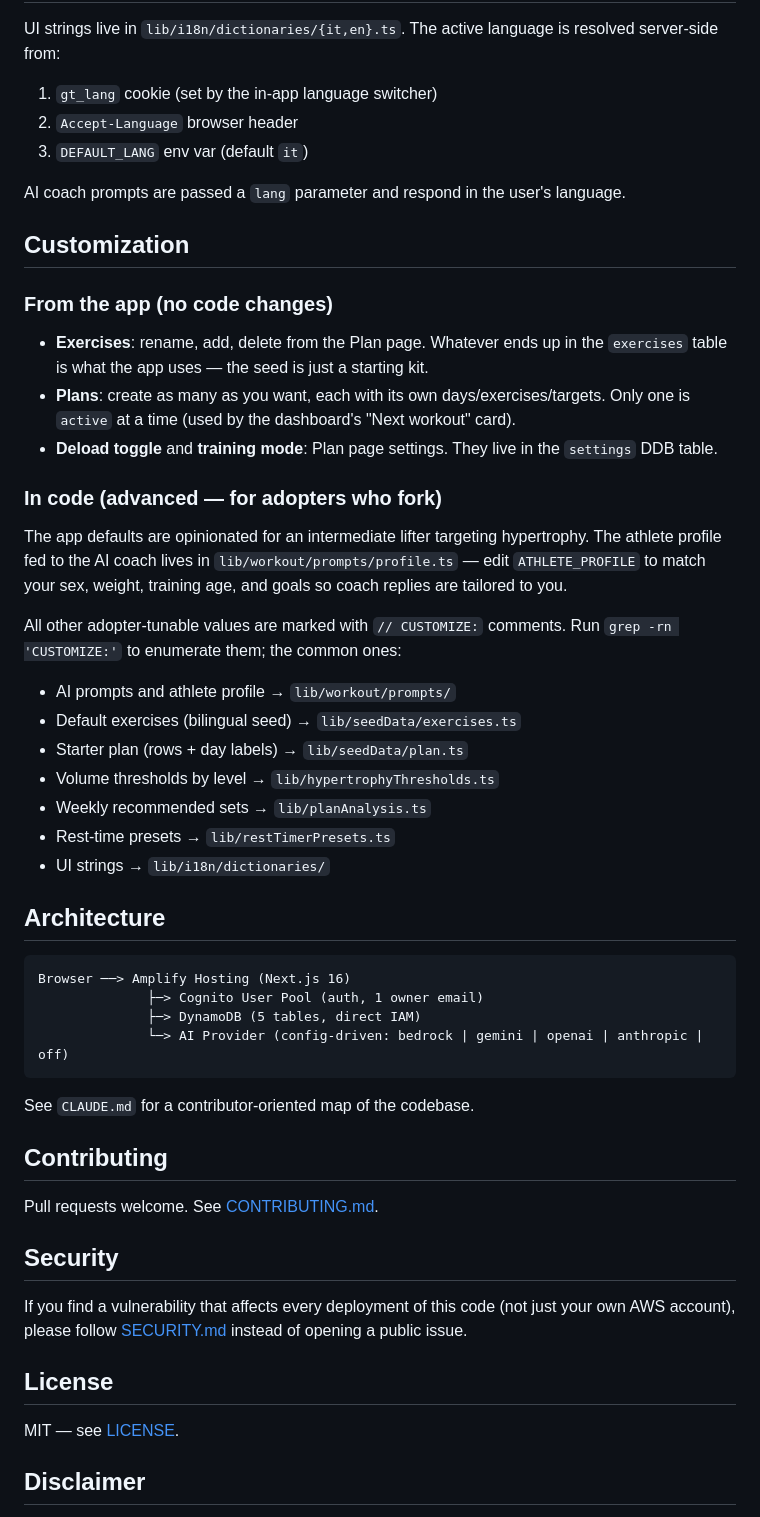
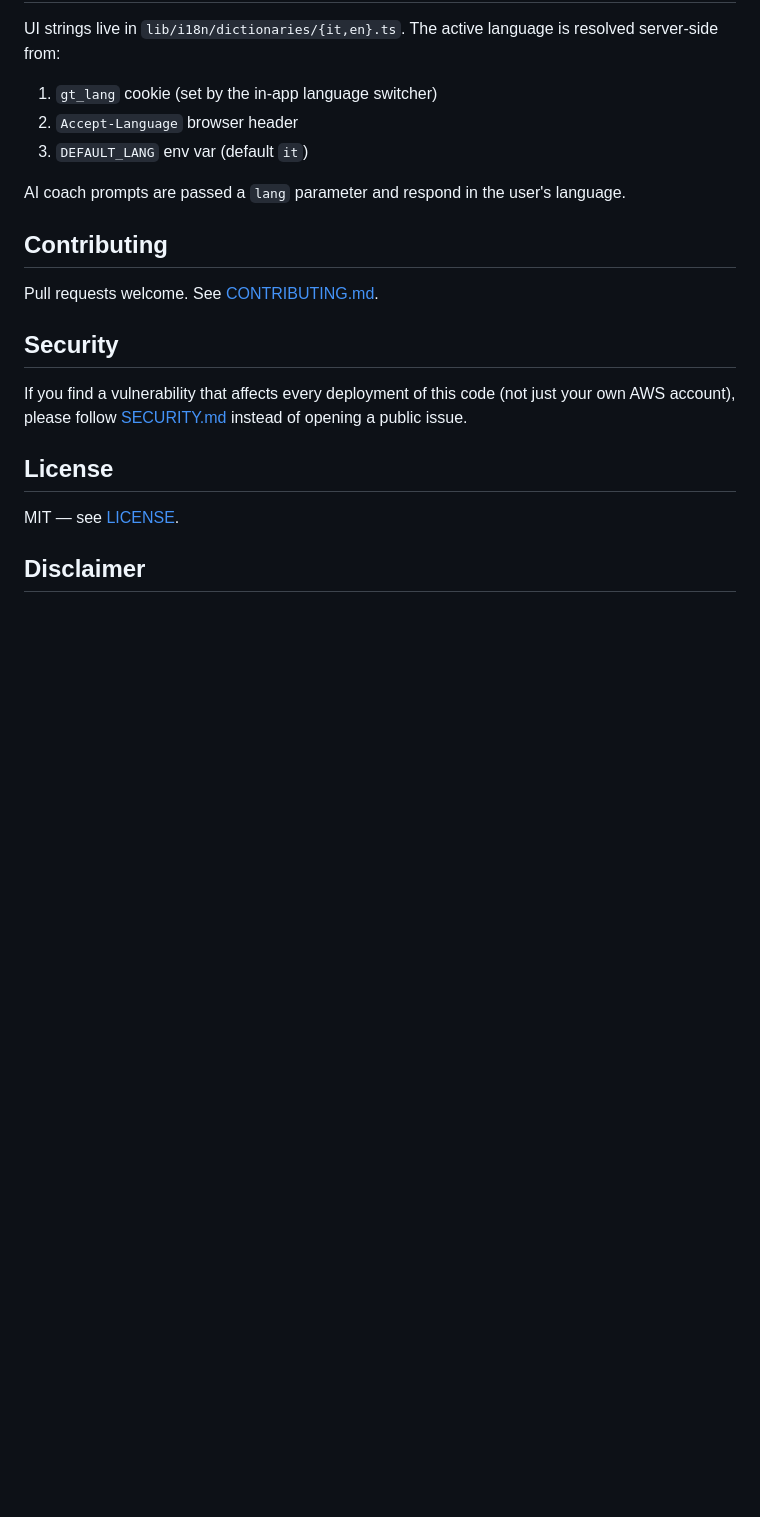
Before and after one commit to nambaf/gym-tracker-oss, a Markdown page: README.md, the part around the change. Drawn GitHub-style; blank space fills up the shorter version.

Commit message:
docs: remove outdated customization section from README

````diff
--- a/README.md
+++ b/README.md
@@ -238,39 +238,6 @@ UI strings live in `lib/i18n/dictionaries/{it,en}.ts`. The active language is re
 
 AI coach prompts are passed a `lang` parameter and respond in the user's language.
 
-## Customization
-
-### From the app (no code changes)
-
-- **Exercises**: rename, add, delete from the Plan page. Whatever ends up in the `exercises` table is what the app uses — the seed is just a starting kit.
-- **Plans**: create as many as you want, each with its own days/exercises/targets. Only one is `active` at a time (used by the dashboard's "Next workout" card).
-- **Deload toggle** and **training mode**: Plan page settings. They live in the `settings` DDB table.
-
-### In code (advanced — for adopters who fork)
-
-The app defaults are opinionated for an intermediate lifter targeting hypertrophy. The athlete profile fed to the AI coach lives in `lib/workout/prompts/profile.ts` — edit `ATHLETE_PROFILE` to match your sex, weight, training age, and goals so coach replies are tailored to you.
-
-All other adopter-tunable values are marked with `// CUSTOMIZE:` comments. Run `grep -rn 'CUSTOMIZE:'` to enumerate them; the common ones:
-
-- AI prompts and athlete profile → `lib/workout/prompts/`
-- Default exercises (bilingual seed) → `lib/seedData/exercises.ts`
-- Starter plan (rows + day labels) → `lib/seedData/plan.ts`
-- Volume thresholds by level → `lib/hypertrophyThresholds.ts`
-- Weekly recommended sets → `lib/planAnalysis.ts`
-- Rest-time presets → `lib/restTimerPresets.ts`
-- UI strings → `lib/i18n/dictionaries/`
-
-## Architecture
-
-```
-Browser ──> Amplify Hosting (Next.js 16)
-              ├─> Cognito User Pool (auth, 1 owner email)
-              ├─> DynamoDB (5 tables, direct IAM)
-              └─> AI Provider (config-driven: bedrock | gemini | openai | anthropic | off)
-```
-
-See `CLAUDE.md` for a contributor-oriented map of the codebase.
-
 ## Contributing
 
 Pull requests welcome. See [CONTRIBUTING.md](CONTRIBUTING.md).
````
